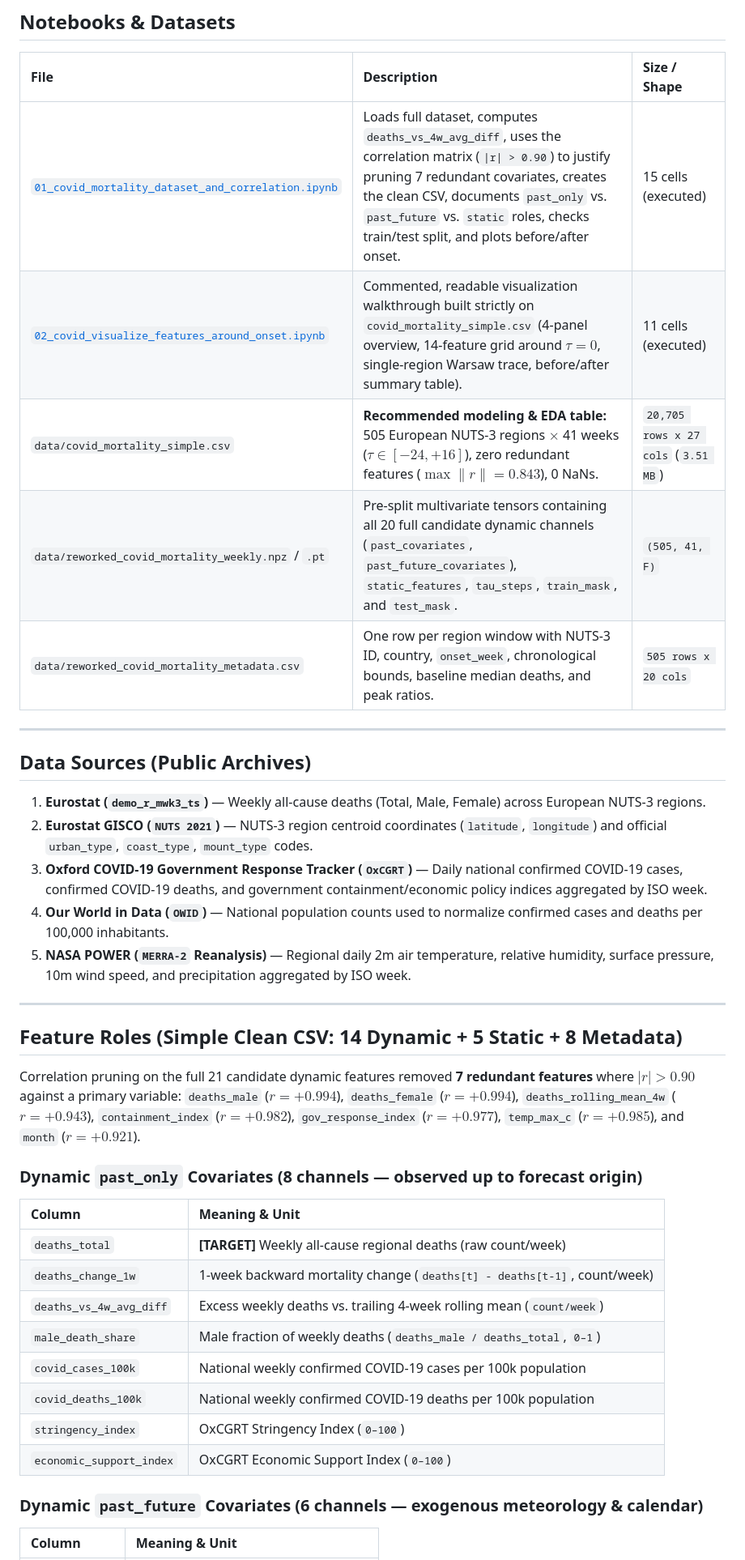
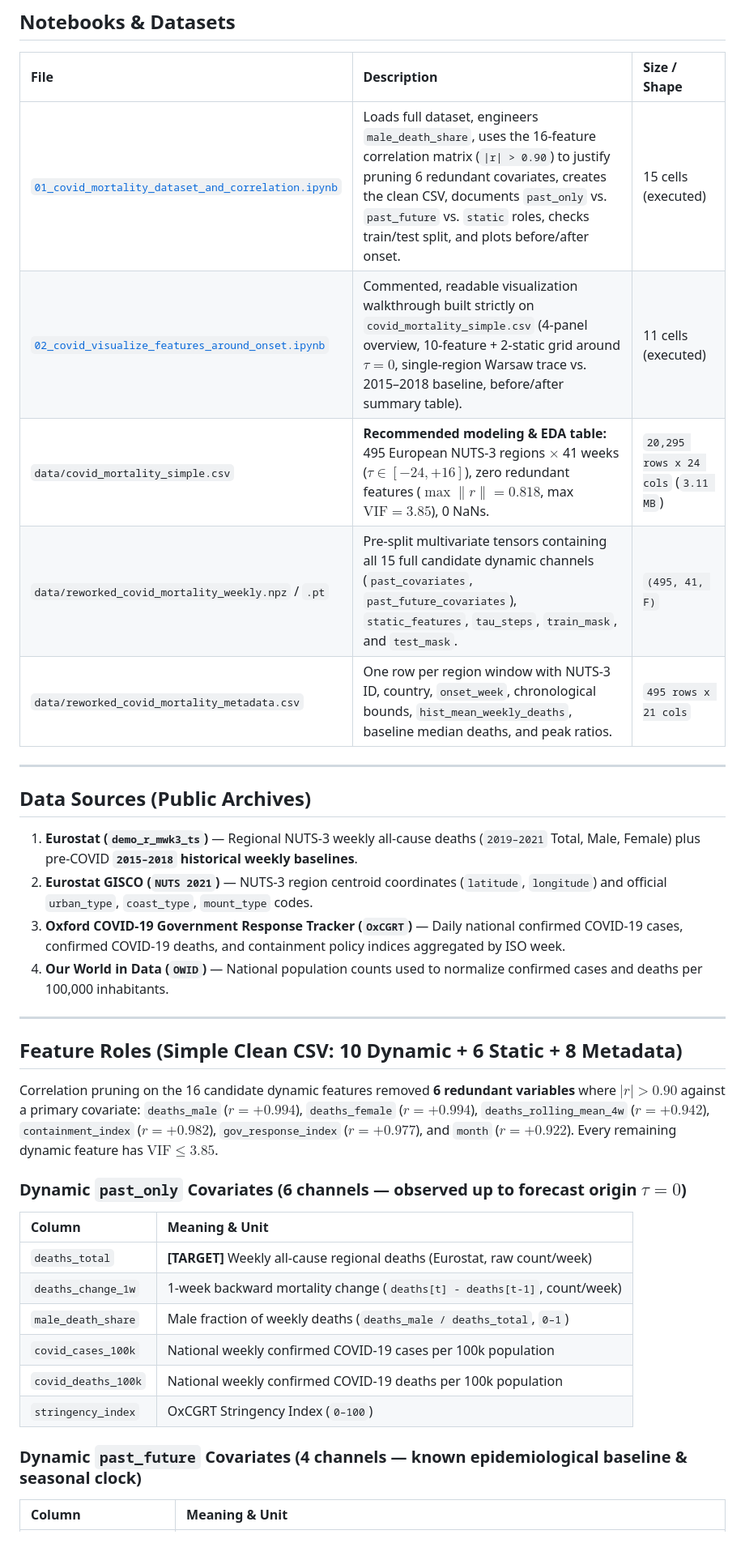
Before and after one commit to Mrun9/rare-event-shocks-benchmark, a Markdown page: README.md, the part around one of its changes. Shown at 81% size. Rendered like a GitHub page.

Commit message:
Replace meteorological covariates with Eurostat 2015-2018 historical baselines and deterministic seasonality

```diff
--- a/README.md
+++ b/README.md
@@ -10,40 +10,37 @@ Multi-regional European all-cause mortality benchmark designed for **surge / dis
 
 | File | Description | Size / Shape |
 | :--- | :--- | :--- |
-| [`01_covid_mortality_dataset_and_correlation.ipynb`](01_covid_mortality_dataset_and_correlation.ipynb) | Loads full dataset, computes `deaths_vs_4w_avg_diff`, uses the correlation matrix (`\|r\| > 0.90`) to justify pruning 7 redundant covariates, creates the clean CSV, documents `past_only` vs. `past_future` vs. `static` roles, checks train/test split, and plots before/after onset. | 15 cells (executed) |
-| [`02_covid_visualize_features_around_onset.ipynb`](02_covid_visualize_features_around_onset.ipynb) | Commented, readable visualization walkthrough built strictly on `covid_mortality_simple.csv` (4-panel overview, 14-feature grid around $\tau = 0$, single-region Warsaw trace, before/after summary table). | 11 cells (executed) |
-| `data/covid_mortality_simple.csv` | **Recommended modeling & EDA table:** 505 European NUTS-3 regions $\times$ 41 weeks ($\tau \in [-24, +16]$), zero redundant features ($\max \|r\| = 0.843$), 0 NaNs. | `20,705 rows x 27 cols` (`3.51 MB`) |
-| `data/reworked_covid_mortality_weekly.npz` / `.pt` | Pre-split multivariate tensors containing all 20 full candidate dynamic channels (`past_covariates`, `past_future_covariates`), `static_features`, `tau_steps`, `train_mask`, and `test_mask`. | `(505, 41, F)` |
-| `data/reworked_covid_mortality_metadata.csv` | One row per region window with NUTS-3 ID, country, `onset_week`, chronological bounds, baseline median deaths, and peak ratios. | `505 rows x 20 cols` |
+| [`01_covid_mortality_dataset_and_correlation.ipynb`](01_covid_mortality_dataset_and_correlation.ipynb) | Loads full dataset, engineers `male_death_share`, uses the 16-feature correlation matrix (`\|r\| > 0.90`) to justify pruning 6 redundant covariates, creates the clean CSV, documents `past_only` vs. `past_future` vs. `static` roles, checks train/test split, and plots before/after onset. | 15 cells (executed) |
+| [`02_covid_visualize_features_around_onset.ipynb`](02_covid_visualize_features_around_onset.ipynb) | Commented, readable visualization walkthrough built strictly on `covid_mortality_simple.csv` (4-panel overview, 10-feature + 2-static grid around $\tau = 0$, single-region Warsaw trace vs. 2015–2018 baseline, before/after summary table). | 11 cells (executed) |
+| `data/covid_mortality_simple.csv` | **Recommended modeling & EDA table:** 495 European NUTS-3 regions $\times$ 41 weeks ($\tau \in [-24, +16]$), zero redundant features ($\max \|r\| = 0.818$, max $\text{VIF} = 3.85$), 0 NaNs. | `20,295 rows x 24 cols` (`3.11 MB`) |
+| `data/reworked_covid_mortality_weekly.npz` / `.pt` | Pre-split multivariate tensors containing all 15 full candidate dynamic channels (`past_covariates`, `past_future_covariates`), `static_features`, `tau_steps`, `train_mask`, and `test_mask`. | `(495, 41, F)` |
+| `data/reworked_covid_mortality_metadata.csv` | One row per region window with NUTS-3 ID, country, `onset_week`, chronological bounds, `hist_mean_weekly_deaths`, baseline median deaths, and peak ratios. | `495 rows x 21 cols` |
 
 ---
 
 ## Data Sources (Public Archives)
 
-1. **Eurostat (`demo_r_mwk3_ts`)** — Weekly all-cause deaths (Total, Male, Female) across European NUTS-3 regions.
+1. **Eurostat (`demo_r_mwk3_ts`)** — Regional NUTS-3 weekly all-cause deaths (`2019–2021` Total, Male, Female) plus pre-COVID **`2015–2018` historical weekly baselines**.
 2. **Eurostat GISCO (`NUTS 2021`)** — NUTS-3 region centroid coordinates (`latitude`, `longitude`) and official `urban_type`, `coast_type`, `mount_type` codes.
-3. **Oxford COVID-19 Government Response Tracker (`OxCGRT`)** — Daily national confirmed COVID-19 cases, confirmed COVID-19 deaths, and government containment/economic policy indices aggregated by ISO week.
+3. **Oxford COVID-19 Government Response Tracker (`OxCGRT`)** — Daily national confirmed COVID-19 cases, confirmed COVID-19 deaths, and containment policy indices aggregated by ISO week.
 4. **Our World in Data (`OWID`)** — National population counts used to normalize confirmed cases and deaths per 100,000 inhabitants.
-5. **NASA POWER (`MERRA-2` Reanalysis)** — Regional daily 2m air temperature, relative humidity, surface pressure, 10m wind speed, and precipitation aggregated by ISO week.
 
 ---
 
-## Feature Roles (Simple Clean CSV: 14 Dynamic + 5 Static + 8 Metadata)
+## Feature Roles (Simple Clean CSV: 10 Dynamic + 6 Static + 8 Metadata)
 
-Correlation pruning on the full 21 candidate dynamic features removed **7 redundant features** where $|r| > 0.90$ against a primary variable: `deaths_male` ($r = +0.994$), `deaths_female` ($r = +0.994$), `deaths_rolling_mean_4w` ($r = +0.943$), `containment_index` ($r = +0.982$), `gov_response_index` ($r = +0.977$), `temp_max_c` ($r = +0.985$), and `month` ($r = +0.921$).
+Correlation pruning on the 16 candidate dynamic features removed **6 redundant variables** where $|r| > 0.90$ against a primary covariate: `deaths_male` ($r = +0.994$), `deaths_female` ($r = +0.994$), `deaths_rolling_mean_4w` ($r = +0.942$), `containment_index` ($r = +0.982$), `gov_response_index` ($r = +0.977$), and `month` ($r = +0.922$). Every remaining dynamic feature has $\text{VIF} \le 3.85$.
 
-### Dynamic `past_only` Covariates (8 channels — observed up to forecast origin)
+### Dynamic `past_only` Covariates (6 channels — observed up to forecast origin $\tau = 0$)
 | Column | Meaning & Unit |
 | :--- | :--- |
-| `deaths_total` | **[TARGET]** Weekly all-cause regional deaths (raw count/week) |
+| `deaths_total` | **[TARGET]** Weekly all-cause regional deaths (Eurostat, raw count/week) |
 | `deaths_change_1w` | 1-week backward mortality change (`deaths[t] - deaths[t-1]`, count/week) |
-| `deaths_vs_4w_avg_diff` | Excess weekly deaths vs. trailing 4-week rolling mean (`count/week`) |
 | `male_death_share` | Male fraction of weekly deaths (`deaths_male / deaths_total`, `0–1`) |
 | `covid_cases_100k` | National weekly confirmed COVID-19 cases per 100k population |
 | `covid_deaths_100k` | National weekly confirmed COVID-19 deaths per 100k population |
 | `stringency_index` | OxCGRT Stringency Index (`0–100`) |
-| `economic_support_index` | OxCGRT Economic Support Index (`0–100`) |
 
-### Dynamic `past_future` Covariates (6 channels — exogenous meteorology & calendar)
+### Dynamic `past_future` Covariates (4 channels — known epidemiological baseline & seasonal clock)
 | Column | Meaning & Unit |
 | :--- | :--- |
```
Also changed, not shown: other parts of README.md (+7 -9 lines), data/covid_mortality_all_features_around_surge.png, data/covid_mortality_correlation_matrix.png, data/covid_mortality_simple_overview.png, data/covid_mortality_single_region_features.png, data/covid_mortality_verification.png, 6 other files.
